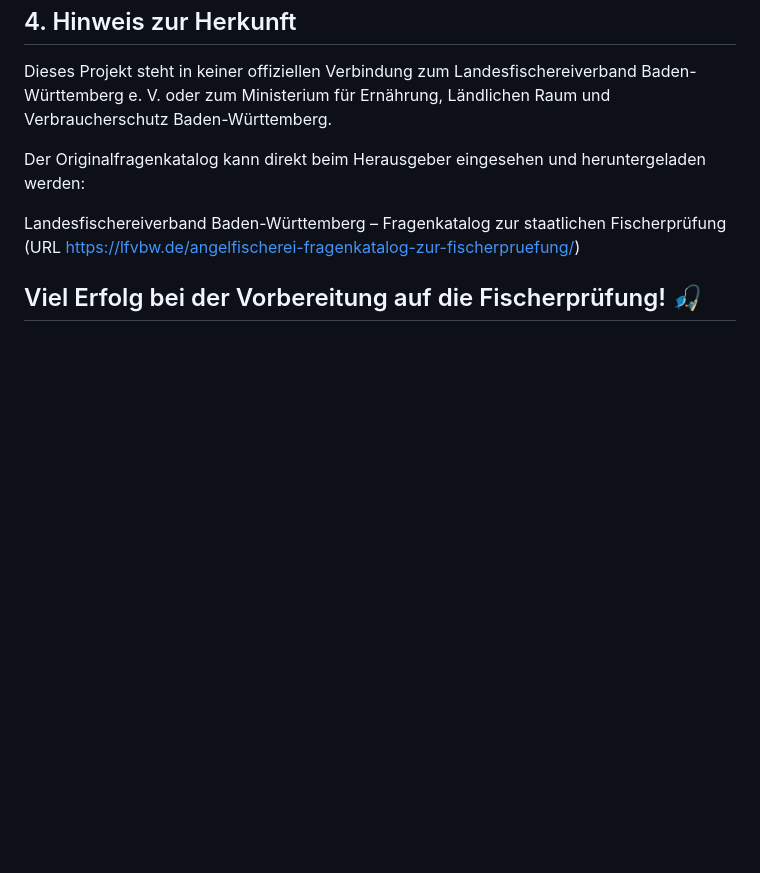
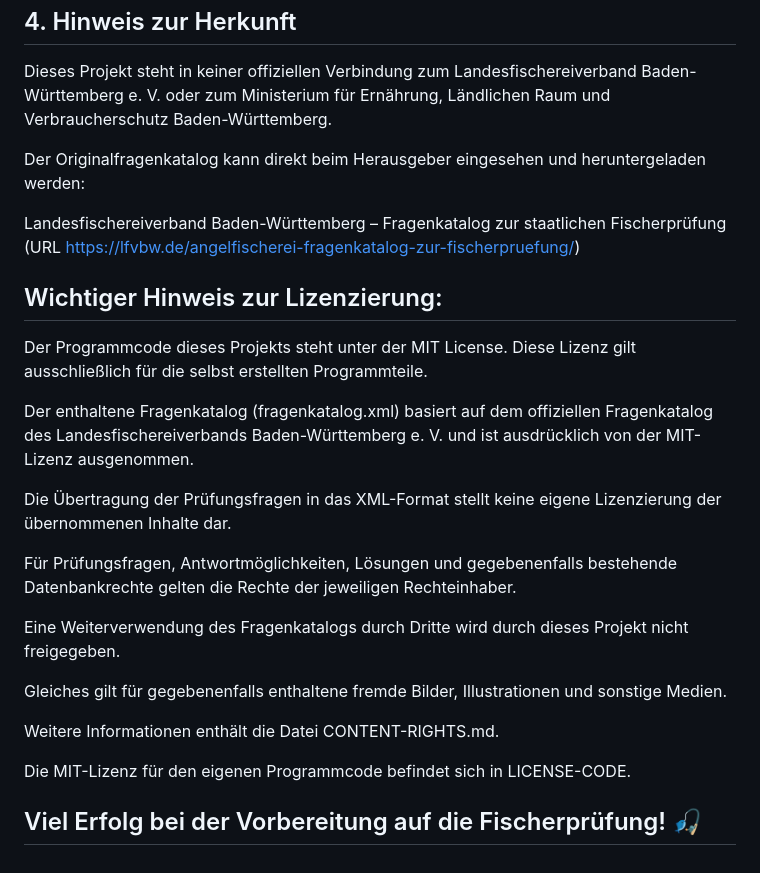
Before and after one commit to rolfbischoff/fischtrainer_bawue, a Markdown page: README.md, the part around the change. GitHub-like rendering; blank space fills up the shorter version.

Commit message:
Add licensing details to README
Added important licensing information regarding the project code and the included question catalog.

```diff
--- a/README.md
+++ b/README.md
@@ -347,4 +347,21 @@ Der Originalfragenkatalog kann direkt beim Herausgeber eingesehen und herunterge
 
 Landesfischereiverband Baden-Württemberg – Fragenkatalog zur staatlichen Fischerprüfung (URL https://lfvbw.de/angelfischerei-fragenkatalog-zur-fischerpruefung/)
 
+## Wichtiger Hinweis zur Lizenzierung:
+
+Der Programmcode dieses Projekts steht unter der MIT License. Diese Lizenz gilt ausschließlich für die selbst erstellten Programmteile.
+
+Der enthaltene Fragenkatalog (fragenkatalog.xml) basiert auf dem offiziellen Fragenkatalog des Landesfischereiverbands Baden-Württemberg e. V. und ist ausdrücklich von der MIT-Lizenz ausgenommen.
+
+Die Übertragung der Prüfungsfragen in das XML-Format stellt keine eigene Lizenzierung der übernommenen Inhalte dar.
+
+Für Prüfungsfragen, Antwortmöglichkeiten, Lösungen und gegebenenfalls bestehende Datenbankrechte gelten die Rechte der jeweiligen Rechteinhaber.
+
+Eine Weiterverwendung des Fragenkatalogs durch Dritte wird durch dieses Projekt nicht freigegeben.
+
+Gleiches gilt für gegebenenfalls enthaltene fremde Bilder, Illustrationen und sonstige Medien.
+
+Weitere Informationen enthält die Datei CONTENT-RIGHTS.md.
+
+Die MIT-Lizenz für den eigenen Programmcode befindet sich in LICENSE-CODE.
 ## Viel Erfolg bei der Vorbereitung auf die Fischerprüfung! 🎣
```
